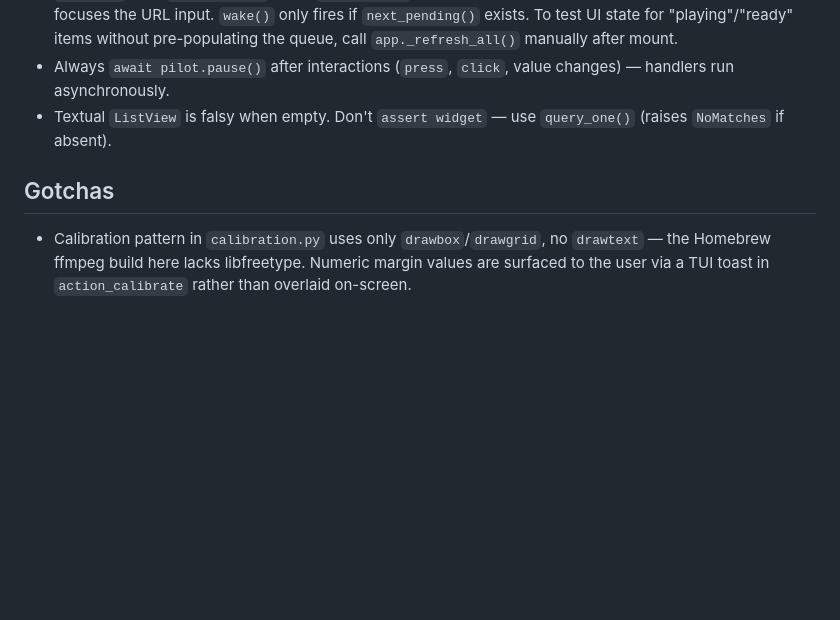
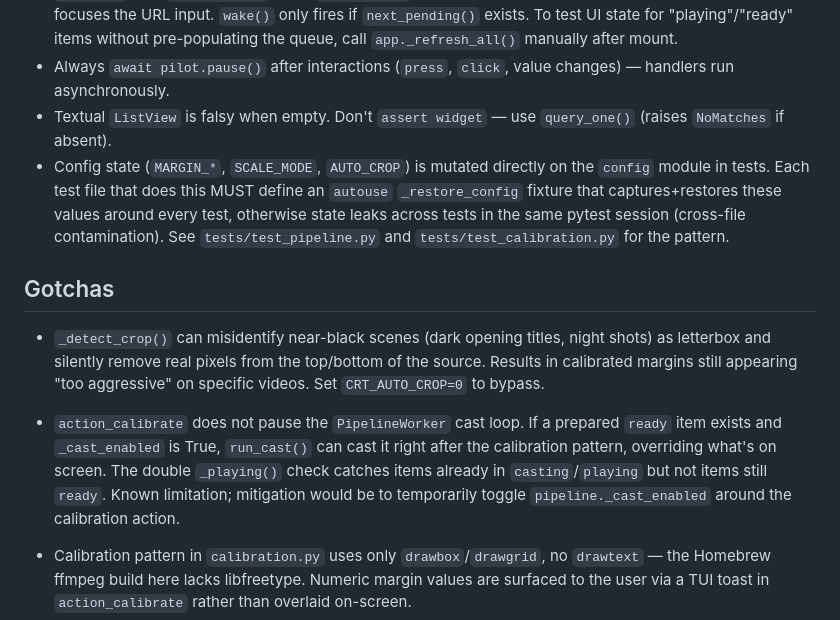
Before and after one commit to flocca/crt-player, a Markdown page: CLAUDE.md, the part around the change. GitHub-like rendering; blank space fills up the shorter version.

Commit message:
docs: record session learnings in CLAUDE.md
Co-Authored-By: Claude Opus 4.6 (1M context) <noreply@anthropic.com>

```diff
--- a/CLAUDE.md
+++ b/CLAUDE.md
@@ -65,8 +65,12 @@ TUI tests use Textual's `app.run_test()` / Pilot API (`tests/test_ui.py`). Share
 - `on_mount` calls `_refresh_all` when `queue.items` is non-empty and focuses the queue list; otherwise focuses the URL input. `wake()` only fires if `next_pending()` exists. To test UI state for "playing"/"ready" items without pre-populating the queue, call `app._refresh_all()` manually after mount.
 - Always `await pilot.pause()` after interactions (`press`, `click`, value changes) — handlers run asynchronously.
 - Textual `ListView` is falsy when empty. Don't `assert widget` — use `query_one()` (raises `NoMatches` if absent).
+- Config state (`MARGIN_*`, `SCALE_MODE`, `AUTO_CROP`) is mutated directly on the `config` module in tests. Each test file that does this MUST define an `autouse` `_restore_config` fixture that captures+restores these values around every test, otherwise state leaks across tests in the same pytest session (cross-file contamination). See `tests/test_pipeline.py` and `tests/test_calibration.py` for the pattern.
 
 ## Gotchas
+
+- `_detect_crop()` can misidentify near-black scenes (dark opening titles, night shots) as letterbox and silently remove real pixels from the top/bottom of the source. Results in calibrated margins still appearing "too aggressive" on specific videos. Set `CRT_AUTO_CROP=0` to bypass.
+- `action_calibrate` does not pause the `PipelineWorker` cast loop. If a prepared `ready` item exists and `_cast_enabled` is True, `run_cast()` can cast it right after the calibration pattern, overriding what's on screen. The double `_playing()` check catches items already in `casting`/`playing` but not items still `ready`. Known limitation; mitigation would be to temporarily toggle `pipeline._cast_enabled` around the calibration action.
 
 - Calibration pattern in `calibration.py` uses only `drawbox`/`drawgrid`, no `drawtext` — the Homebrew ffmpeg build here lacks libfreetype. Numeric margin values are surfaced to the user via a TUI toast in `action_calibrate` rather than overlaid on-screen.
 - `call_from_thread` crashes if called from the main Textual thread. Always use `_safe_call` wrapper in `ui.py`.
```
